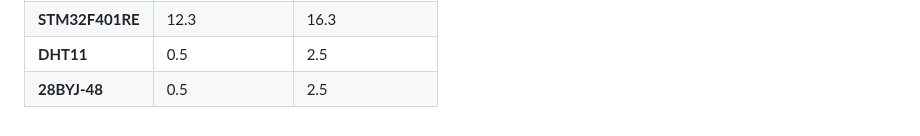
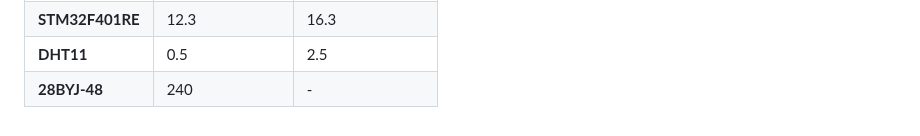
Before and after one commit to SebsIII/SRCS, a Markdown page: README.md, the part around the change. Drawn GitHub-style.

```diff
--- a/README.md
+++ b/README.md
@@ -75,8 +75,8 @@ The Power management system PMS is what handles the power management of the enti
     </tr>
     <tr>
     <td><b>28BYJ-48</b></td>
-    <td> 0.5 </td>
-    <td> 2.5 </td>
+    <td>240</td>
+    <td> - </td>
     </tr>
 
 
```
